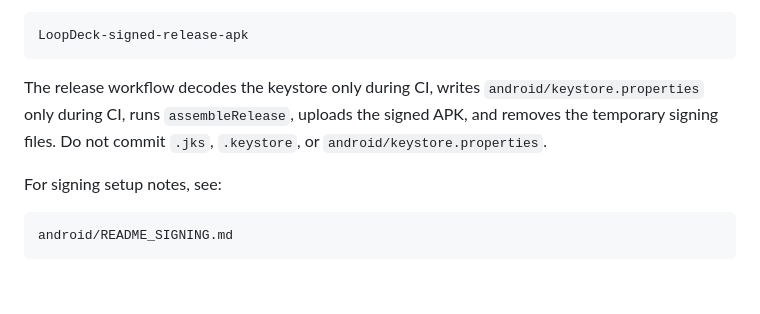
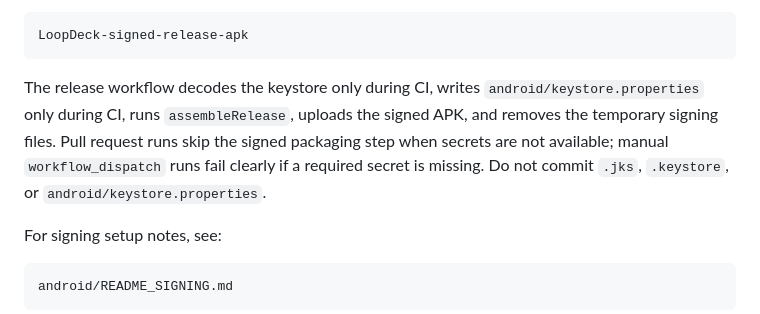
Before and after one commit to stupidsavacan/LoopDeck2, a Markdown page: README.md, the part around the change. Drawn GitHub-style; blank space fills up the shorter version.

Commit message:
Clarify signed release workflow secret behavior

````diff
--- a/README.md
+++ b/README.md
@@ -89,7 +89,7 @@ Download the signed artifact named:
 LoopDeck-signed-release-apk
 ```
 
-The release workflow decodes the keystore only during CI, writes `android/keystore.properties` only during CI, runs `assembleRelease`, uploads the signed APK, and removes the temporary signing files. Do not commit `.jks`, `.keystore`, or `android/keystore.properties`.
+The release workflow decodes the keystore only during CI, writes `android/keystore.properties` only during CI, runs `assembleRelease`, uploads the signed APK, and removes the temporary signing files. Pull request runs skip the signed packaging step when secrets are not available; manual `workflow_dispatch` runs fail clearly if a required secret is missing. Do not commit `.jks`, `.keystore`, or `android/keystore.properties`.
 
 For signing setup notes, see:
 
````
